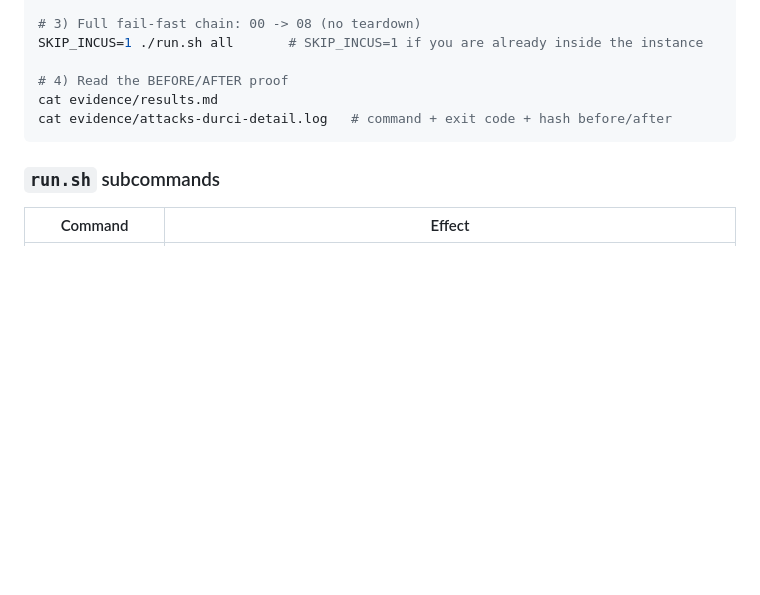
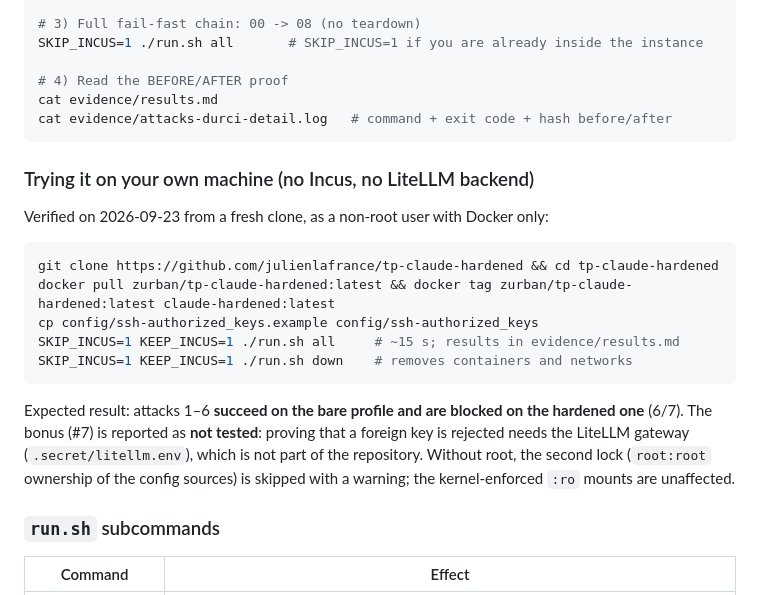
Before and after one commit to julienlafrance/tp-claude-hardened, a Markdown page: README.md, the part around the change. GitHub-like rendering; blank space fills up the shorter version.

Commit message:
README : mode visiteur vérifié (clone neuf, Docker seul : 6/7 + bonus non testé)

````diff
--- a/README.md
+++ b/README.md
@@ -170,6 +170,24 @@ cat evidence/results.md
 cat evidence/attacks-durci-detail.log   # command + exit code + hash before/after
 ```
 
+### Trying it on your own machine (no Incus, no LiteLLM backend)
+
+Verified on 2026-09-23 from a fresh clone, as a non-root user with Docker only:
+
+```bash
+git clone https://github.com/julienlafrance/tp-claude-hardened && cd tp-claude-hardened
+docker pull zurban/tp-claude-hardened:latest && docker tag zurban/tp-claude-hardened:latest claude-hardened:latest
+cp config/ssh-authorized_keys.example config/ssh-authorized_keys
+SKIP_INCUS=1 KEEP_INCUS=1 ./run.sh all     # ~15 s; results in evidence/results.md
+SKIP_INCUS=1 KEEP_INCUS=1 ./run.sh down    # removes containers and networks
+```
+
+Expected result: attacks 1–6 **succeed on the bare profile and are blocked on the hardened one**
+(6/7). The bonus (#7) is reported as **not tested**: proving that a foreign key is rejected needs
+the LiteLLM gateway (`.secret/litellm.env`), which is not part of the repository. Without root,
+the second lock (`root:root` ownership of the config sources) is skipped with a warning; the
+kernel-enforced `:ro` mounts are unaffected.
+
 ### `run.sh` subcommands
 
 | Command | Effect |
````
Also changed, not shown: README.fr.md (+17 -0 lines).
